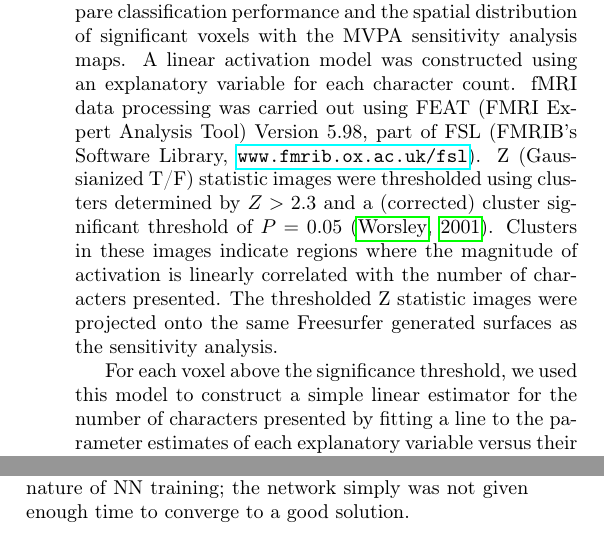
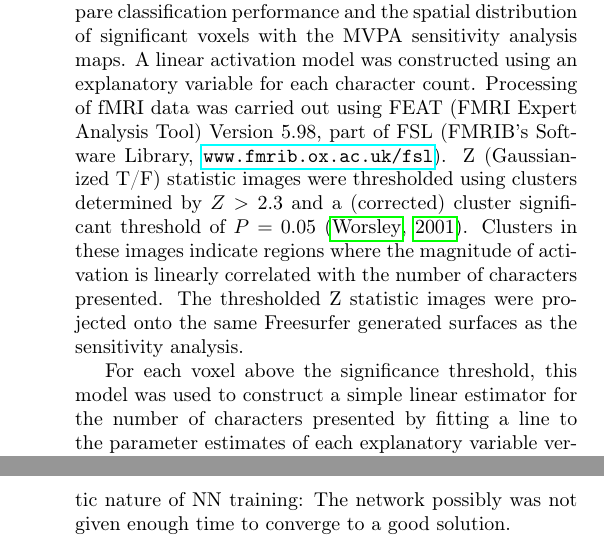
Before and after one commit to afloren/neurometrics-paper, a LaTeX paper (document.tex): two parts of the columns of pages 6 and 7 of 12 before the commit and two parts of the columns of pages 6 and 9 of 12 after it, joined at a grey line, cut so that both start at the same text. Compiled offline with pdfLaTeX.

Commit message:
Added Risto's edits.

```diff
--- a/document.tex
+++ b/document.tex
@@ -435,12 +435,12 @@ However, the total sensitivity in each anatomical label was averaged across subj
 \subsection{GLM}
 GLM analysis was also performed on the data to compare classification performance and the spatial distribution of significant voxels with the MVPA sensitivity analysis maps.
 A linear activation model was constructed using an explanatory variable for each character count.
-fMRI data processing was carried out using FEAT (FMRI Expert Analysis Tool) Version 5.98, part of FSL (FMRIB's Software Library, \url{www.fmrib.ox.ac.uk/fsl}).
+Processing of fMRI data was carried out using FEAT (FMRI Expert Analysis Tool) Version 5.98, part of FSL (FMRIB's Software Library, \url{www.fmrib.ox.ac.uk/fsl}).
 Z (Gaussianized T/F) statistic images were thresholded using clusters determined by $Z > 2.3$ and a (corrected) cluster significant threshold of $P = 0.05$ \citep{Worsley2001}.
 Clusters in these images indicate regions where the magnitude of activation is linearly correlated with the number of characters presented.
 The thresholded Z statistic images were projected onto the same Freesurfer generated surfaces as the sensitivity analysis.
 
-For each voxel above the significance threshold, we used this model to construct a simple linear estimator for the number of characters presented by fitting a line to the parameter estimates of each explanatory variable versus their corresponding character counts.
+For each voxel above the significance threshold, this model was used to construct a simple linear estimator for the number of characters presented by fitting a line to the parameter estimates of each explanatory variable versus their corresponding character counts.
 A continuous estimate of character count was obtained for each frame using the linear fit and the current parameter value.
 This character count estimate was clipped between one and six, averaged across significant voxels, and then rounded to the nearest whole number.
 The accuracy of this model was calculated for comparison with the machine-learning techniques.
@@ -651,7 +651,7 @@ In general, better classifier performance leads to higher confidence in the resu
 Therefore, it is important to identify new classification algorithms that could offer superior performance.
 Deep learning \citep{Hinton2006} is a recent neural network formulation that has shown potential for solving a variety of complex tasks \citep{Ciresan2012}.
 Discounting the two sessions with chance performance on the feedforward neural network, the performance of the NN was nearly identical to the SVM which suggests that deep learning could outperform even the SVM.
-The poor performance of these two sessions on the NN may be due to the stochastic nature of NN training; the network simply was not given enough time to converge to a good solution.
+The poor performance of the NN on these two sessions may be due to the stochastic nature of NN training: The network possibly was not given enough time to converge to a good solution.
 
 The classifiers' performance indicates that there is sufficient information in the pattern of BOLD signals to decode character count in a freely viewed stimulus.
 The results of the sensitivity analysis suggest that the neural substrates that encode such information are distributed across a number of visual areas.
```
Also changed, not shown: document.tex (4 more changed lines).
